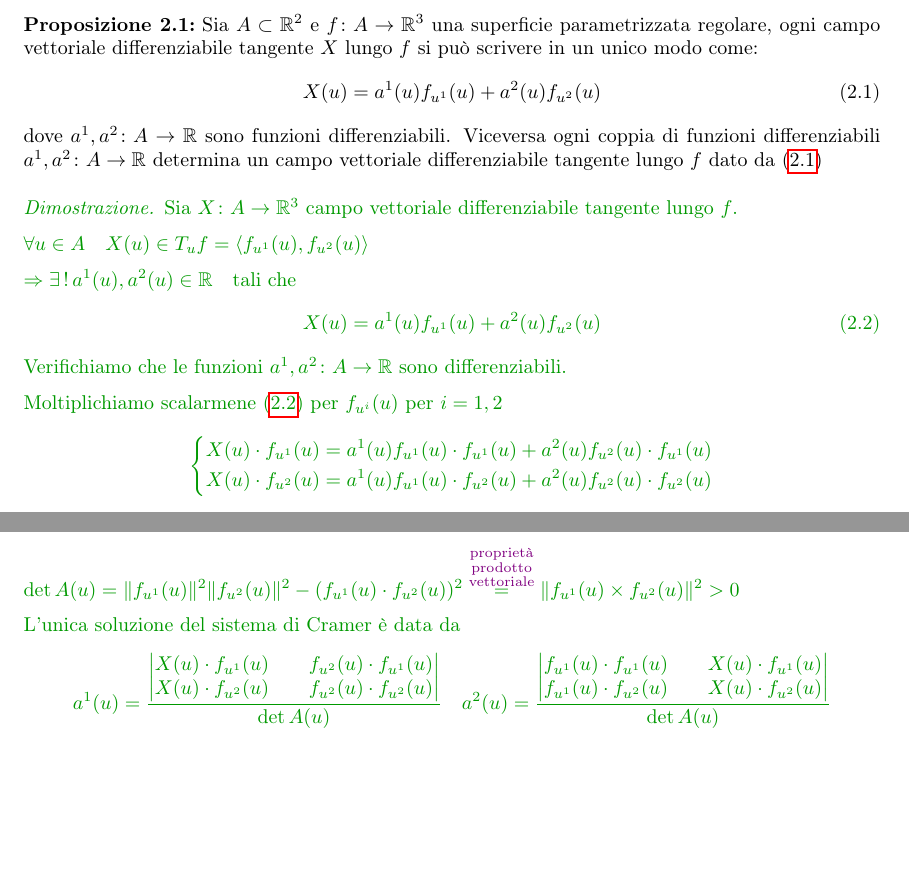
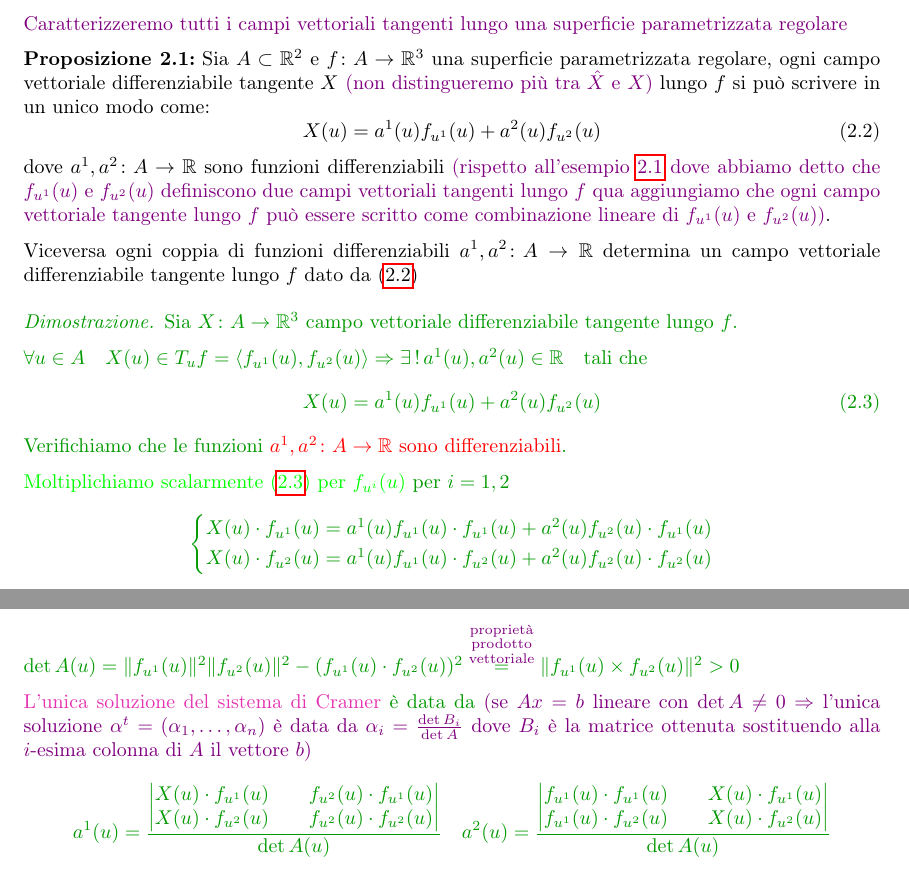
Before and after one commit to Nutontrante/Introduzione-alle-varieta-differenziabili, a LaTeX document (main.tex, which reads Superfici.tex): two parts of page 76 of 87, joined at a grey line, cut at the place of the change, the shorter picture padded with empty space. Compiled offline with pdfLaTeX.

Commit message:
Ascoltato lezione 6 Dileo parte 1

```diff
--- a/Superfici.tex
+++ b/Superfici.tex
@@ -160,30 +164,32 @@
         $f_{u^1}(u)$ e $f_{u^2}(u)$ definiscono due campi vettoriali tangenti lungo $f$.
         \end{esempio}
         \newpage
+        \textcolor{violet}{Caratterizzeremo tutti i campi vettoriali tangenti lungo una superficie parametrizzata regolare}
         \begin{proposizione}
         Sia $A \subset \mathbb{R}^2$ e $f \colon A \to \mathbb{R}^3$ una superficie parametrizzata regolare, ogni campo vettoriale differenziabile
-        tangente $X$ lungo $f$ si può scrivere in un unico modo come:
+        tangente $X$ \textcolor{violet}{(non distingueremo più tra $\hat{X}$ e $X$)} lungo $f$ si può scrivere in un unico modo come:
         \begin{equation}
         \label{eq:campo_vettoriale_tangente_lungo_una_superficie}
         X(u) = a^1(u) f_{u^1}(u) + a^2(u) f_{u^2}(u)
         \end{equation}
-        dove $a^1, a^2 \colon A \to \mathbb{R}$ sono funzioni differenziabili.
+        dove $a^1, a^2 \colon A \to \mathbb{R}$ sono funzioni differenziabili \textcolor{violet}{(rispetto all'esempio \ref{esempio:campi_vettoriali_tangenti_base}
+        dove abbiamo detto che $f_{u^1}(u)$ e $f_{u^2}(u)$ definiscono due campi vettoriali tangenti lungo $f$ qua aggiungiamo
+        che ogni campo vettoriale tangente lungo $f$ può essere scritto come combinazione lineare di $f_{u^1}(u)$ e $f_{u^2}(u)$)}.
+
         Viceversa ogni coppia di funzioni differenziabili $a^1, a^2 \colon A \to \mathbb{R}$ determina
         un campo vettoriale differenziabile tangente lungo $f$ dato da \eqref{eq:campo_vettoriale_tangente_lungo_una_superficie}
         \end{proposizione}
         \begin{proof}
         Sia $X \colon A \to \mathbb{R}^3$ campo vettoriale differenziabile tangente lungo $f$.
 
-        $\forall u \in A \quad X(u) \in T_u f= \langle f_{u^1}(u), f_{u^2}(u) \rangle$
-
-        $\Rightarrow \exists \, ! \, a^1(u), a^2(u) \in \mathbb{R} \quad \text{tali che} $
+        $\forall u \in A \quad X(u) \in T_u f= \langle f_{u^1}(u), f_{u^2}(u) \rangle \Rightarrow \exists \, ! \, a^1(u), a^2(u) \in \mathbb{R} \quad \text{tali che} $
         \begin{equation}
         \label{eq:campo_vettoriale_tangente_lungo_una_superficie_dim_1}
         X(u) = a^1(u) f_{u^1}(u) + a^2(u) f_{u^2}(u)
         \end{equation}
-        Verifichiamo che le funzioni $a^1, a^2 \colon A \to \mathbb{R}$ sono differenziabili.
+        Verifichiamo che le funzioni \textcolor{red}{$a^1, a^2 \colon A \to \mathbb{R}$ sono differenziabili}.
 
-        Moltiplichiamo scalarmene \eqref{eq:campo_vettoriale_tangente_lungo_una_superficie_dim_1} per $f_{u^i}(u)$ per $i=1,2$
+        \textcolor{green}{Moltiplichiamo scalarmente \eqref{eq:campo_vettoriale_tangente_lungo_una_superficie_dim_1} per $f_{u^i}(u)$} per $i=1,2$
         \[ \begin{cases*}
         X(u) \cdot f_{u^1}(u) = a^1(u) f_{u^1}(u) \cdot f_{u^1}(u) + a^2(u) f_{u^2}(u) \cdot f_{u^1}(u) \\
         X(u) \cdot f_{u^2}(u) = a^1(u) f_{u^1}(u) \cdot f_{u^2}(u) + a^2(u) f_{u^2}(u) \cdot f_{u^2}(u)
@@ -197,7 +203,9 @@
         \end{pmatrix} \]
         $\det A(u) = \norm{f_{u^1}(u)}^2 \norm{f_{u^2}(u)}^2 - (f_{u^1}(u) \cdot f_{u^2}(u))^2 \overset{\textcolor{violet}{\substack{\text{proprietà} \\ \text{prodotto} \\ \text{vettoriale}}}}{=} \norm{f_{u^1}(u) \times f_{u^2}(u)}^2 >0$
 
-        L'unica soluzione del sistema di Cramer è data da
+        \textcolor{hotpink}{L'unica soluzione del sistema di Cramer} è data da \textcolor{violet}{(se $Ax=b$ lineare con $\det A \neq 0$
+        $\Rightarrow$ l'unica soluzione $\alpha^t=(\alpha_1, \ldots , \alpha_n)$ è data da $\alpha_i=\frac{\det B_i}{\det A}$ dove
+        $B_i$ è la matrice ottenuta sostituendo alla $i$-esima colonna di $A$ il vettore $b$)}
         \[ a^1(u) = \frac{ \begin{vmatrix}
         X(u) \cdot f_{u^1}(u) & \quad f_{u^2}(u) \cdot f_{u^1}(u) \\
         X(u) \cdot f_{u^2}(u) & \quad f_{u^2}(u) \cdot f_{u^2}(u)
```
Also changed, not shown: main.pdf, Superfici.tex (14 more changed lines).
